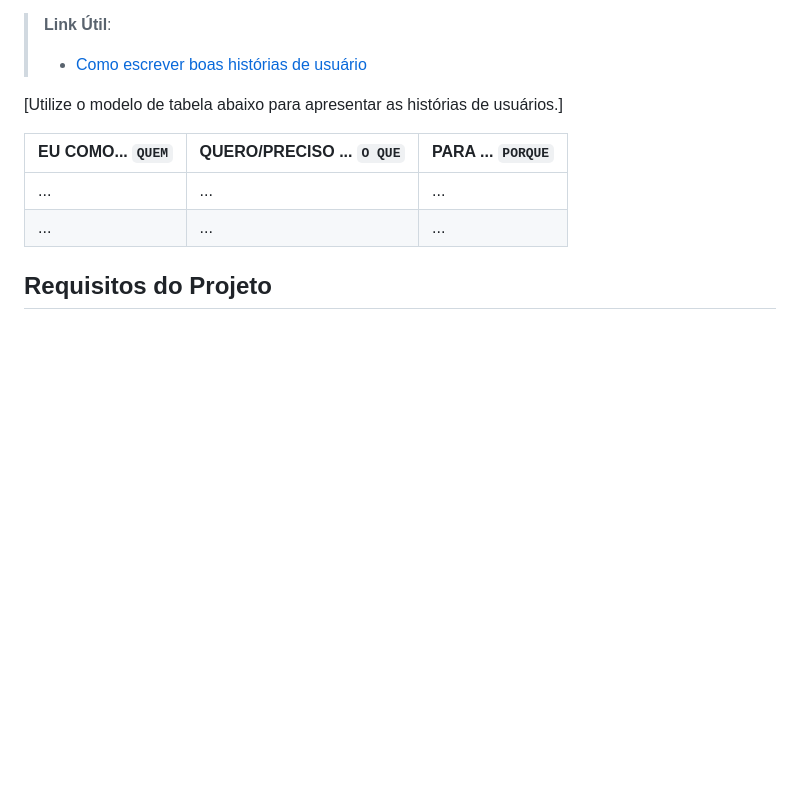
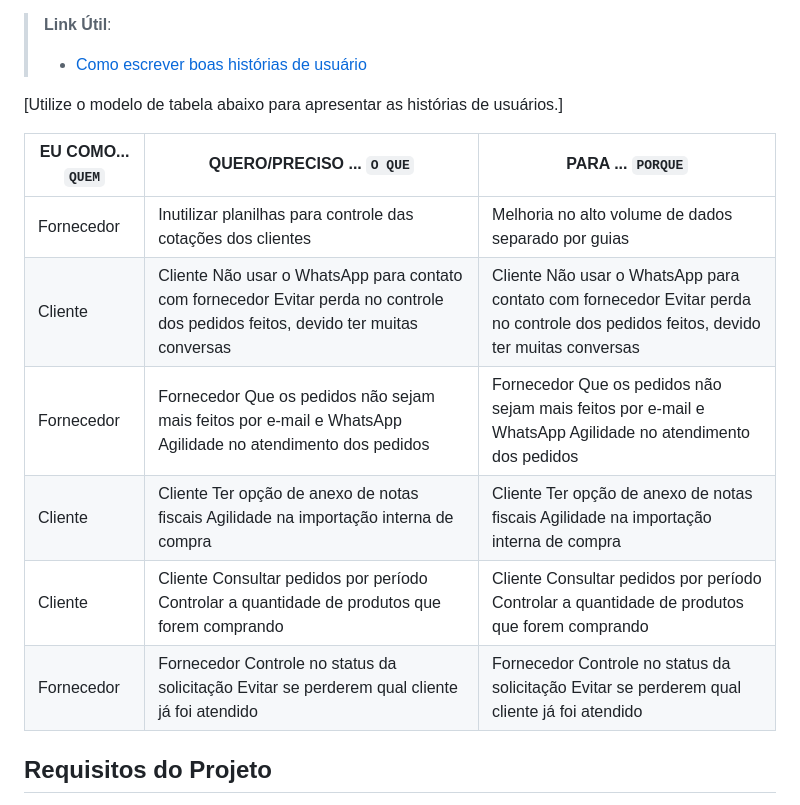
Before and after one commit to ICEI-PUC-Minas-PMV-ADS/pmv-ads-2024-1-e1-proj-web-t3-equipe05-mercado-fornecedor, a Markdown page: documentos/02-Especificação do Projeto.md, the part around the change. Drawn GitHub-style; blank space fills up the shorter version.

```diff
--- a/documentos/02-Especificação do Projeto.md
+++ b/documentos/02-Especificação do Projeto.md
@@ -51,8 +51,13 @@
 
 |EU COMO... `QUEM`   | QUERO/PRECISO ... `O QUE` |PARA ... `PORQUE`                 |
 |--------------------|---------------------------|----------------------------------|
-| ...                | ...                       | ...                              |
-| ...                | ...                       | ...                              |
+| Fornecedor                 | Inutilizar planilhas para controle das cotações dos clientes                       | Melhoria no alto volume de dados separado por guias                              |
+| Cliente                  | Cliente 	Não usar o WhatsApp para contato com fornecedor	Evitar perda no controle dos pedidos feitos, devido ter muitas conversas                       | Cliente 	Não usar o WhatsApp para contato com fornecedor	Evitar perda no controle dos pedidos feitos, devido ter muitas conversas                              |
+| Fornecedor                | Fornecedor	Que os pedidos não sejam mais feitos por e-mail e WhatsApp	Agilidade no atendimento dos pedidos                       | Fornecedor	Que os pedidos não sejam mais feitos por e-mail e WhatsApp	Agilidade no atendimento dos pedidos                              |
+| Cliente                | Cliente	Ter opção de anexo de notas fiscais	Agilidade na importação interna de compra                       | Cliente	Ter opção de anexo de notas fiscais	Agilidade na importação interna de compra                              |
+| Cliente                | Cliente	Consultar pedidos por período	Controlar a quantidade de produtos que forem comprando                       | Cliente	Consultar pedidos por período	Controlar a quantidade de produtos que forem comprando                              |
+| Fornecedor                | Fornecedor	Controle no status da solicitação	Evitar se perderem qual cliente já foi atendido                       | Fornecedor	Controle no status da solicitação	Evitar se perderem qual cliente já foi atendido                              |
+
 
 ## Requisitos do Projeto
 
```
